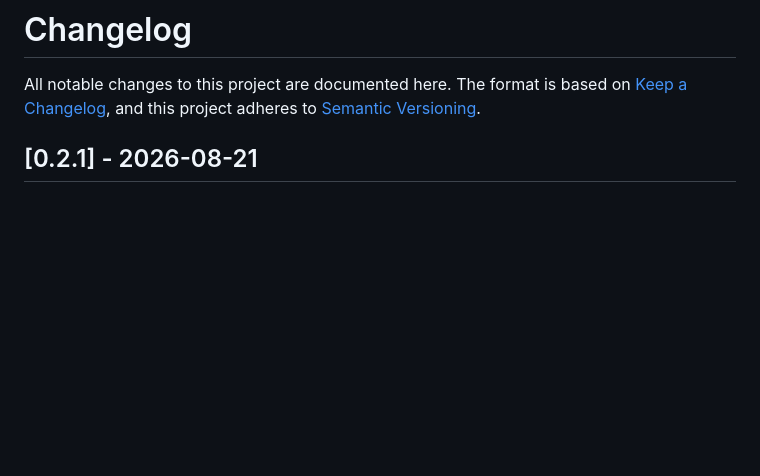
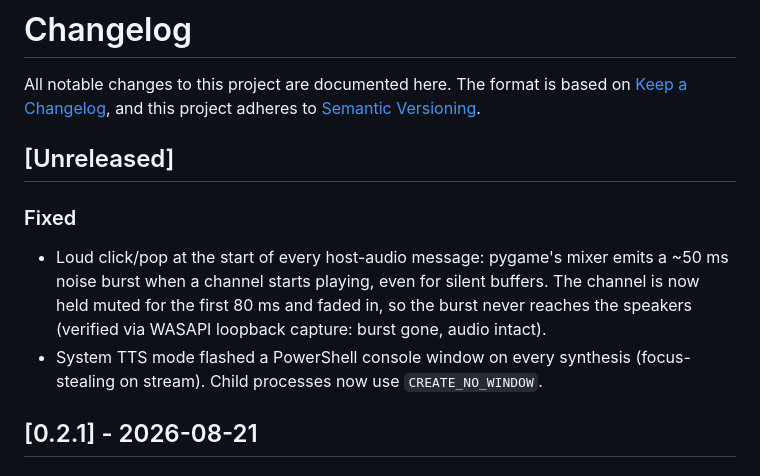
Before and after one commit to karlsune/twitchTTS, a Markdown page: CHANGELOG.md, the part around the change. Drawn GitHub-style; blank space fills up the shorter version.

Commit message:
Changelog: pygame burst fix + system-mode console fix

```diff
--- a/CHANGELOG.md
+++ b/CHANGELOG.md
@@ -3,6 +3,19 @@
 All notable changes to this project are documented here. The format is based
 on [Keep a Changelog](https://keepachangelog.com/en/1.1.0/), and this project
 adheres to [Semantic Versioning](https://semver.org/spec/v2.0.0.html).
+
+## [Unreleased]
+
+### Fixed
+
+- Loud click/pop at the start of every host-audio message: pygame's mixer
+  emits a ~50 ms noise burst when a channel starts playing, even for
+  silent buffers. The channel is now held muted for the first 80 ms and
+  faded in, so the burst never reaches the speakers (verified via WASAPI
+  loopback capture: burst gone, audio intact).
+- System TTS mode flashed a PowerShell console window on every synthesis
+  (focus-stealing on stream). Child processes now use
+  `CREATE_NO_WINDOW`.
 
 ## [0.2.1] - 2026-08-21
 
```
